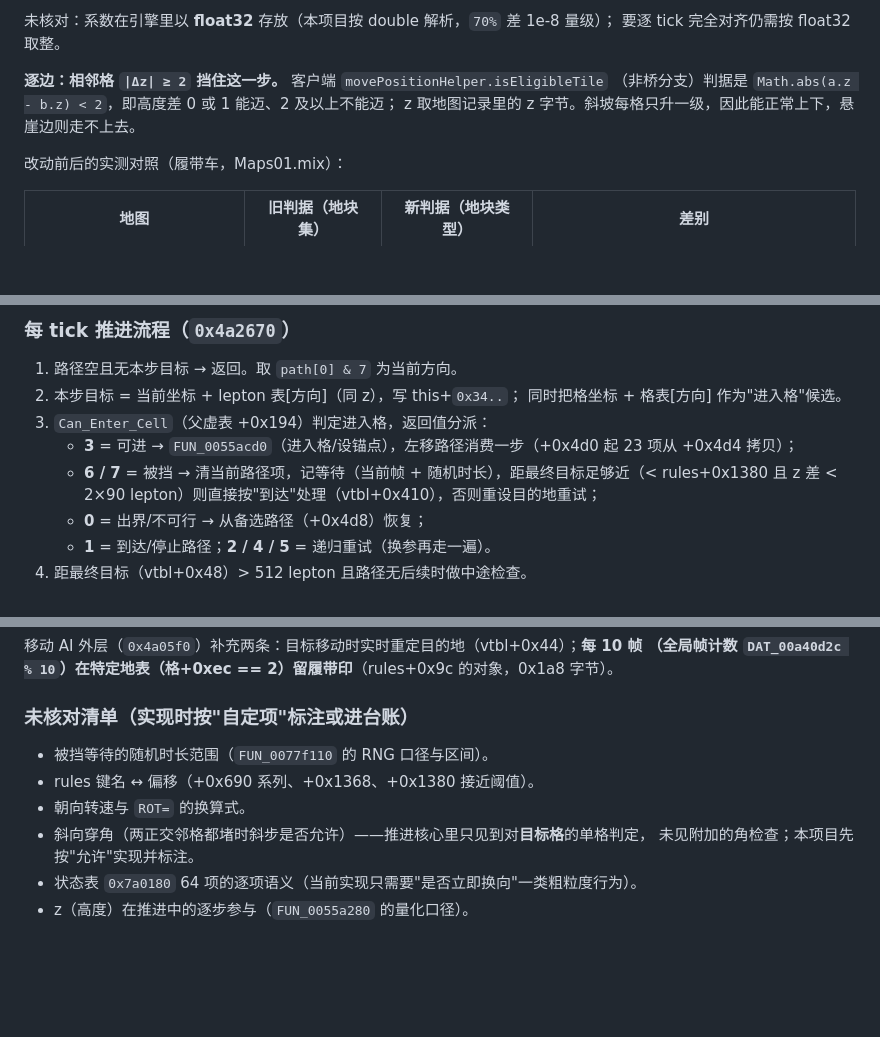
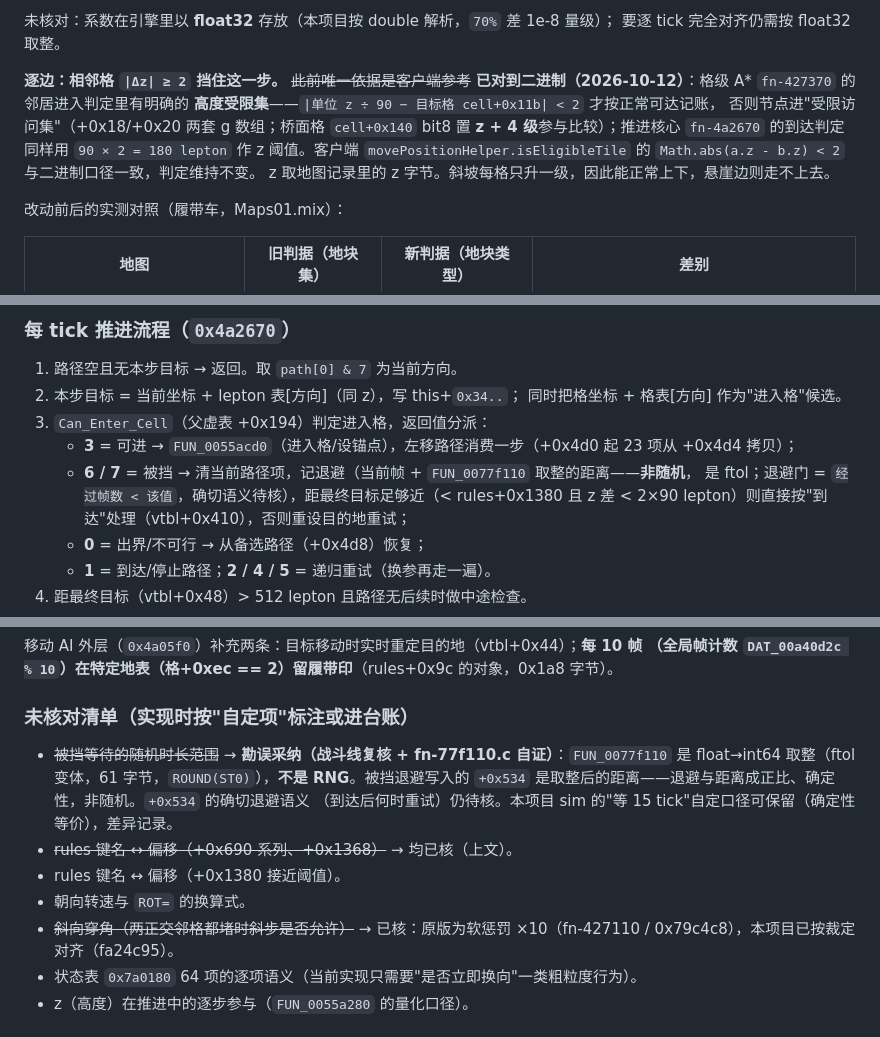
Before and after one commit to BigStartByXuyb/ra2web-engine, a Markdown page: docs/ENGINE-MAP.md, 3 parts joined by grey strips. GitHub-like rendering; blank space fills up the shorter version.

Commit message:
docs(engine): 采纳战斗线勘误：FUN_0077f110 是 ftol 非 RNG；|Δz|≥2 补二进制锚
- 被挡退避勘误（战斗线复核 + fn-77f110.c 自证，61 字节 ROUND(ST0)）：
  FUN_0077f110 是 float→int64 取整，非 RNG。+0x534 写的是取整后的距离，
  退避门 = 经过帧数 < 距离——确定性、与距离成正比；确切语义仍待核。
  sim 的"等 15 tick"自定口径保留（确定性等价），差异已记录。
- |Δz|≥2 通行性补二进制锚：fn-427370（格级 A*）邻居判定有高度受限集
  （|z/90 − cell+0x11b| < 2 正常可达，桥面 z+4 级），fn-4a2670 到达判定
  同用 180 lepton 阈值——客户端参考口径与二进制一致，判定不变。

Co-Authored-By: Claude Opus 5 (1M context) <noreply@anthropic.com>

```diff
--- a/docs/ENGINE-MAP.md
+++ b/docs/ENGINE-MAP.md
@@ -589,8 +589,13 @@ per SpeedType, when passing over different LandTypes"）；现在这些系数只
 未核对：系数在引擎里以 **float32** 存放（本项目按 double 解析，`70%` 差 1e-8 量级）；
 要逐 tick 完全对齐仍需按 float32 取整。
 
-**逐边：相邻格 `|Δz| ≥ 2` 挡住这一步。** 客户端 `movePositionHelper.isEligibleTile`
-（非桥分支）判据是 `Math.abs(a.z - b.z) < 2`，即高度差 0 或 1 能迈、2 及以上不能迈；
+**逐边：相邻格 `|Δz| ≥ 2` 挡住这一步。** ~~此前唯一依据是客户端参考~~
+**已对到二进制（2026-10-12）**：格级 A* `fn-427370` 的邻居进入判定里有明确的
+**高度受限集**——`|单位 z ÷ 90 − 目标格 cell+0x11b| < 2` 才按正常可达记账，
+否则节点进"受限访问集"（+0x18/+0x20 两套 g 数组；桥面格 `cell+0x140` bit8 置
+**z + 4 级**参与比较）；推进核心 `fn-4a2670` 的到达判定同样用 `90 × 2 = 180
+lepton` 作 z 阈值。客户端 `movePositionHelper.isEligibleTile` 的
+`Math.abs(a.z - b.z) < 2` 与二进制口径一致，判定维持不变。
 z 取地图记录里的 z 字节。斜坡每格只升一级，因此能正常上下，悬崖边则走不上去。
 
 改动前后的实测对照（履带车，Maps01.mix）：
@@ -807,7 +812,8 @@ TrackedUphill=0x7f1158、TrackedDownhill=0x7f1148、WheeledUphill=0x7f1138、Whe
    同时把格坐标 + 格表[方向] 作为"进入格"候选。
 3. `Can_Enter_Cell`（父虚表 +0x194）判定进入格，返回值分派：
    - **3** = 可进 → `FUN_0055acd0`（进入格/设锚点），左移路径消费一步（+0x4d0 起 23 项从 +0x4d4 拷贝）；
-   - **6 / 7** = 被挡 → 清当前路径项，记等待（当前帧 + 随机时长），距最终目标足够近（< rules+0x1380
+   - **6 / 7** = 被挡 → 清当前路径项，记退避（当前帧 + `FUN_0077f110` 取整的距离——**非随机**，
+     是 ftol；退避门 = `经过帧数 < 该值`，确切语义待核），距最终目标足够近（< rules+0x1380
      且 z 差 < 2×90 lepton）则直接按"到达"处理（vtbl+0x410），否则重设目的地重试；
    - **0** = 出界/不可行 → 从备选路径（+0x4d8）恢复；
    - **1** = 到达/停止路径；**2 / 4 / 5** = 递归重试（换参再走一遍）。
@@ -871,11 +877,15 @@ FUN_004c3000  路径维护：调上面的包装拿路径结构
 
 ### 未核对清单（实现时按"自定项"标注或进台账）
 
-- 被挡等待的随机时长范围（`FUN_0077f110` 的 RNG 口径与区间）。
-- rules 键名 ↔ 偏移（+0x690 系列、+0x1368、+0x1380 接近阈值）。
+- ~~被挡等待的随机时长范围~~ → **勘误采纳（战斗线复核 + fn-77f110.c 自证）**：`FUN_0077f110`
+  是 float→int64 取整（ftol 变体，61 字节，`ROUND(ST0)`），**不是 RNG**。被挡退避写入的
+  `+0x534` 是取整后的距离——退避与距离成正比、确定性，非随机。`+0x534` 的确切退避语义
+  （到达后何时重试）仍待核。本项目 sim 的"等 15 tick"自定口径可保留（确定性等价），差异记录。
+- ~~rules 键名 ↔ 偏移（+0x690 系列、+0x1368）~~ → 均已核（上文）。
+- rules 键名 ↔ 偏移（+0x1380 接近阈值）。
 - 朝向转速与 `ROT=` 的换算式。
-- 斜向穿角（两正交邻格都堵时斜步是否允许）——推进核心里只见到对**目标格**的单格判定，
-  未见附加的角检查；本项目先按"允许"实现并标注。
+- ~~斜向穿角（两正交邻格都堵时斜步是否允许）~~ → 已核：原版为软惩罚 ×10（fn-427110 /
+  0x79c4c8），本项目已按裁定对齐（fa24c95）。
 - 状态表 `0x7a0180` 64 项的逐项语义（当前实现只需要"是否立即换向"一类粗粒度行为）。
 - z（高度）在推进中的逐步参与（`FUN_0055a280` 的量化口径）。
 
```
Also changed, not shown: other parts of docs/ENGINE-MAP.md (+1 -1 lines).
